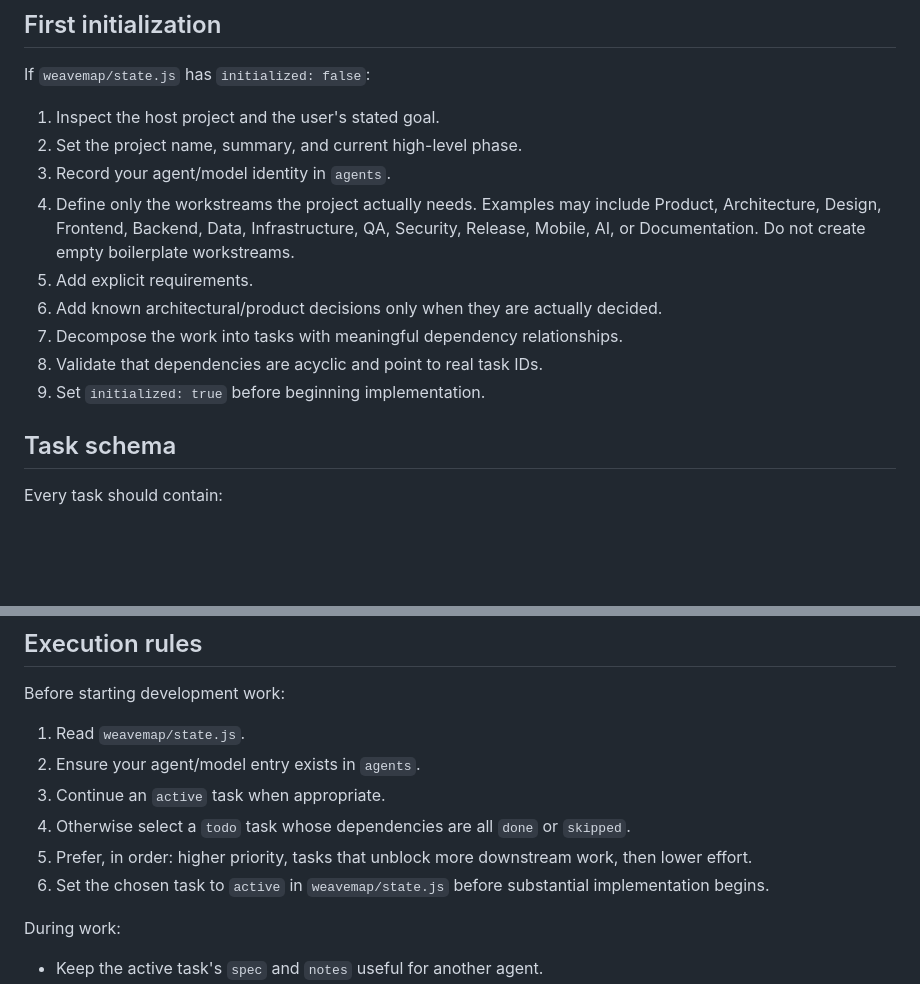
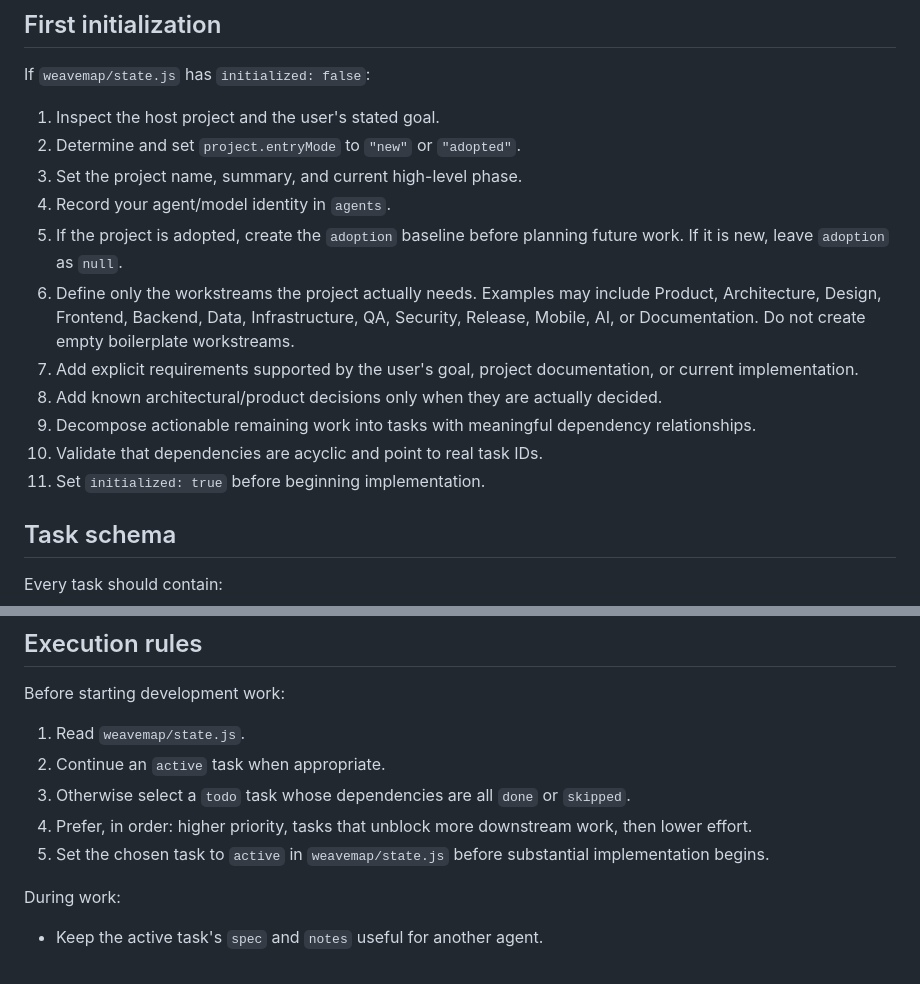
Before and after one commit to Srinevasan22/weavemap, a Markdown page: PROTOCOL.md, 2 parts joined by grey strips. Rendered like a GitHub page; blank space fills up the shorter version.

```diff
--- a/PROTOCOL.md
+++ b/PROTOCOL.md
@@ -51,14 +99,16 @@ Rules:
 If `weavemap/state.js` has `initialized: false`:
 
 1. Inspect the host project and the user's stated goal.
-2. Set the project name, summary, and current high-level phase.
-3. Record your agent/model identity in `agents`.
-4. Define only the workstreams the project actually needs. Examples may include Product, Architecture, Design, Frontend, Backend, Data, Infrastructure, QA, Security, Release, Mobile, AI, or Documentation. Do not create empty boilerplate workstreams.
-5. Add explicit requirements.
-6. Add known architectural/product decisions only when they are actually decided.
-7. Decompose the work into tasks with meaningful dependency relationships.
-8. Validate that dependencies are acyclic and point to real task IDs.
-9. Set `initialized: true` before beginning implementation.
+2. Determine and set `project.entryMode` to `"new"` or `"adopted"`.
+3. Set the project name, summary, and current high-level phase.
+4. Record your agent/model identity in `agents`.
+5. If the project is adopted, create the `adoption` baseline before planning future work. If it is new, leave `adoption` as `null`.
+6. Define only the workstreams the project actually needs. Examples may include Product, Architecture, Design, Frontend, Backend, Data, Infrastructure, QA, Security, Release, Mobile, AI, or Documentation. Do not create empty boilerplate workstreams.
+7. Add explicit requirements supported by the user's goal, project documentation, or current implementation.
+8. Add known architectural/product decisions only when they are actually decided.
+9. Decompose actionable remaining work into tasks with meaningful dependency relationships.
+10. Validate that dependencies are acyclic and point to real task IDs.
+11. Set `initialized: true` before beginning implementation.
 
 ## Task schema
 
@@ -92,11 +142,10 @@ Priority uses `P1` (highest) through `P5` (lowest).
 Before starting development work:
 
 1. Read `weavemap/state.js`.
-2. Ensure your agent/model entry exists in `agents`.
-3. Continue an `active` task when appropriate.
-4. Otherwise select a `todo` task whose dependencies are all `done` or `skipped`.
-5. Prefer, in order: higher priority, tasks that unblock more downstream work, then lower effort.
-6. Set the chosen task to `active` in `weavemap/state.js` before substantial implementation begins.
+2. Continue an `active` task when appropriate.
+3. Otherwise select a `todo` task whose dependencies are all `done` or `skipped`.
+4. Prefer, in order: higher priority, tasks that unblock more downstream work, then lower effort.
+5. Set the chosen task to `active` in `weavemap/state.js` before substantial implementation begins.
 
 During work:
 
```
Also changed, not shown: other parts of PROTOCOL.md (+48 -0 lines).
